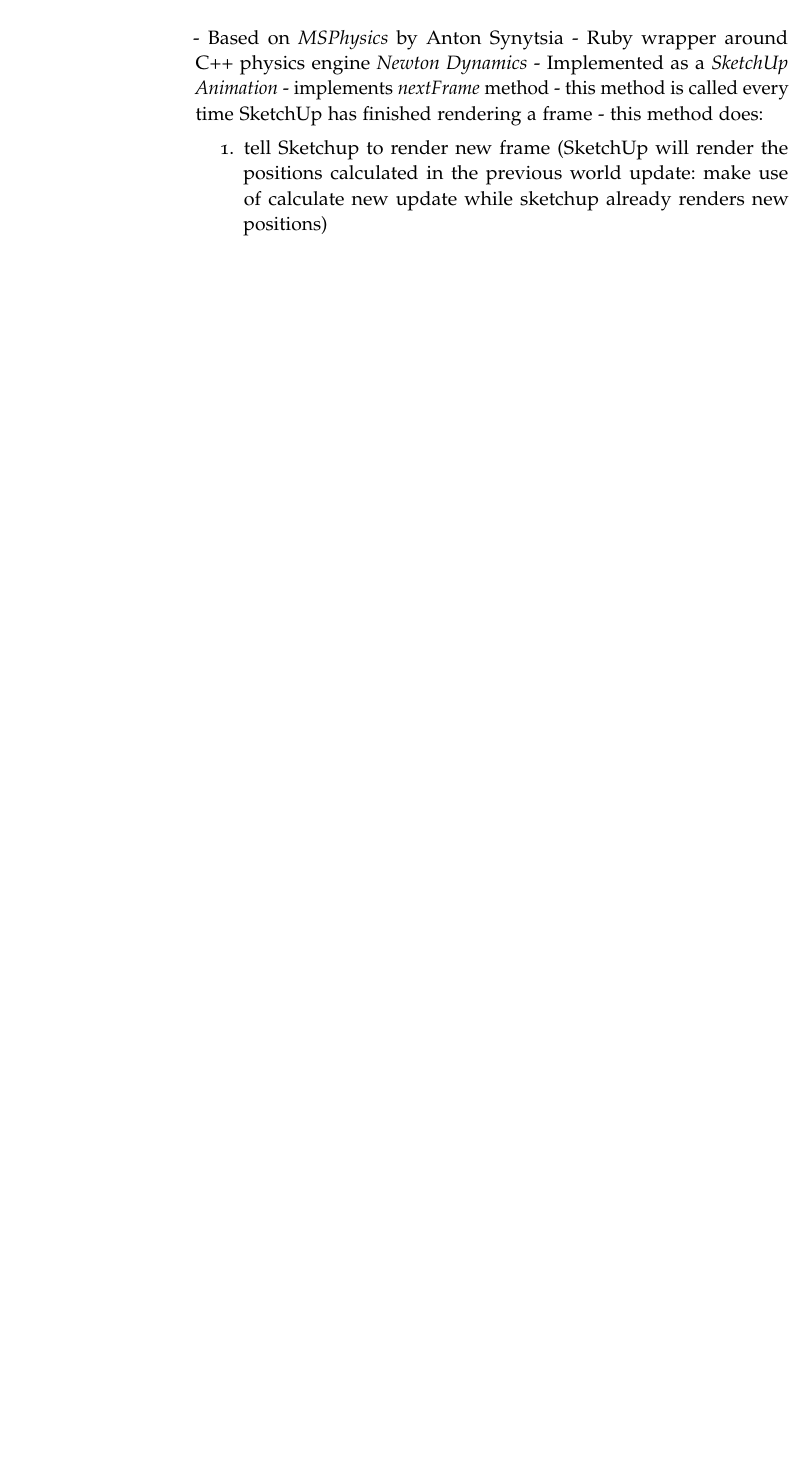
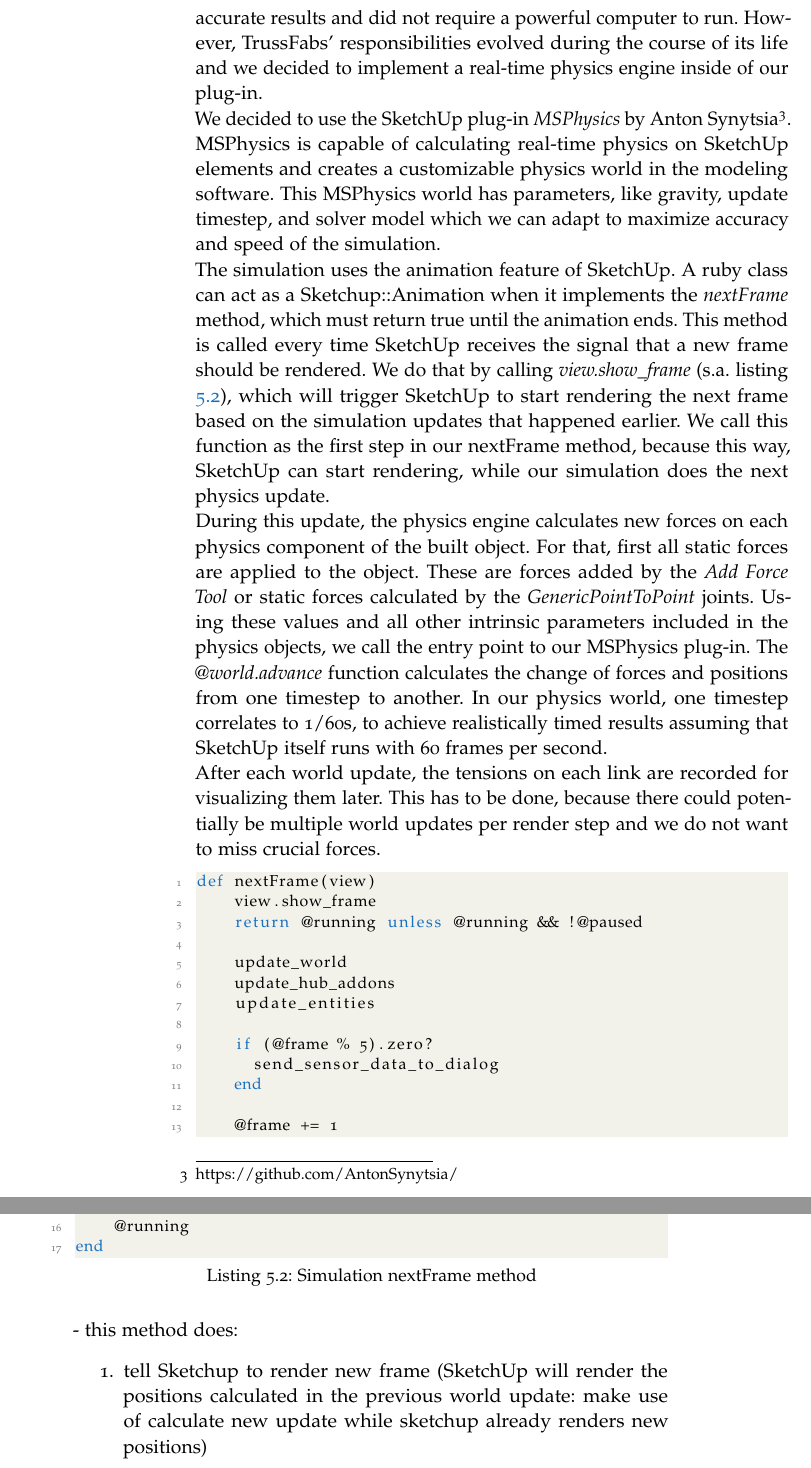
Before and after one commit to Tymolc/Master-Thesis, a LaTeX thesis (latex/MastersThesis.tex, which reads latex/Chapters/05-Implementation.tex): part of page 24 of 29 before the commit and two parts of pages 26 and 27 of 31 after it, the two joined at a grey line, cut at the place of the change, the shorter picture padded with empty space. Compiled offline with pdfLaTeX.

Commit message:
more implementation

```diff
--- a/latex/Chapters/05-Implementation.tex
+++ b/latex/Chapters/05-Implementation.tex
@@ -51,9 +67,3 @@
 \subsubsection{Hubs}
 \textit{Hubs} are the underlying structures used by Nodes. For ease of calculation and increased performance of the \textit{Simulation} (s.a. section \ref{sec:simulation}), only the Hubs of a structure have physical properties. Hubs therefore have to store information about the object, such as the weight. The weight is calculated based on the number of bottle links and actuators connected to this node. For our system, we measured these values empirically by taking the weight of a screw and half the weight of a bottle link or an actuator per connection and adding it to the average weight of an empty printed hub. The \textit{add weight} and \textit{add force} tools will additionally increase this value, while the Hub also displays the indicators for these tools.\\
 These values, together with a few other variables, then form the basis of our simulated structure.
-\subsection{Physics Simulation}
-- Based on \textit{MSPhysics} by Anton Synytsia
-- Ruby wrapper around C++ physics engine \textit{Newton Dynamics}
-- Implemented as a \textit{SketchUp Animation}
-- implements \textit{nextFrame} method
-- this method is called every time SketchUp has finished rendering a frame
@@ -60,3 +85,27 @@
+TrussFabs' force analysis used to be based on \textit{Finite Element Analysis}, calculated asynchronously on a remote server. This provided fairly accurate results and did not require a powerful computer to run. However, TrussFabs' responsibilities evolved during the course of its life and we decided to implement a real-time physics engine inside of our plug-in.\\
+We decided to use the SketchUp plug-in \textit{MSPhysics} by Anton Synytsia\footnote{https://github.com/AntonSynytsia/}. MSPhysics is capable of calculating real-time physics on SketchUp elements and creates a customizable physics world in the modeling software. This MSPhysics world has parameters, like gravity, update timestep, and solver model which we can adapt to maximize accuracy and speed of the simulation.\\
+The simulation uses the animation feature of SketchUp. A ruby class can act as a Sketchup::Animation when it implements the \textit{nextFrame} method, which must return true until the animation ends. This method is called every time SketchUp receives the signal that a new frame should be rendered. We do that by calling \textit{view.show\_frame} (s.a. listing \ref{lst:simulation}), which will trigger SketchUp to start rendering the next frame based on the simulation updates that happened earlier. We call this function as the first step in our nextFrame method, because this way, SketchUp can start rendering, while our simulation does the next physics update.\\
+During this update, the physics engine calculates new forces on each physics component of the built object. For that, first all static forces are applied to the object. These are forces added by the \textit{Add Force Tool} or static forces calculated by the \textit{GenericPointToPoint} joints. Using these values and all other intrinsic parameters included in the physics objects, we call the entry point to our MSPhysics plug-in. The \textit{@world.advance} function calculates the change of forces and positions from one timestep to another. In our physics world, one timestep correlates to 1/60s, to achieve realistically timed results assuming that SketchUp itself runs with 60 frames per second.\\
+After each world update, the tensions on each link are recorded for visualizing them later. This has to be done, because there could potentially be multiple world updates per render step and we do not want to miss crucial forces.
+\begin{lstlisting}[language=Ruby, label={lst:simulation}, caption=Simulation nextFrame method]
+def nextFrame(view)
+    view.show_frame
+    return @running unless @running && !@paused
+
+    update_world
+    update_hub_addons
+    update_entities
+
+    if (@frame % 5).zero?
+      send_sensor_data_to_dialog
+    end
+
+    @frame += 1
+    update_status_text
+
+    @running
+end
+\end{lstlisting}
 - this method does:
 \begin{enumerate}
     \item tell Sketchup to render new frame (SketchUp will render the positions calculated in the previous world update: make use of calculate new update while sketchup already renders new positions)
```
Also changed, not shown: latex/Figures/Implementation/TrussFab_Architecture_Overview.png (added), latex/Figures/Implementation/TrussFab_SketchupObjects.png (added), latex/MastersThesis.pdf, latex/Chapters/05-Implementation.tex (45 more changed lines).
